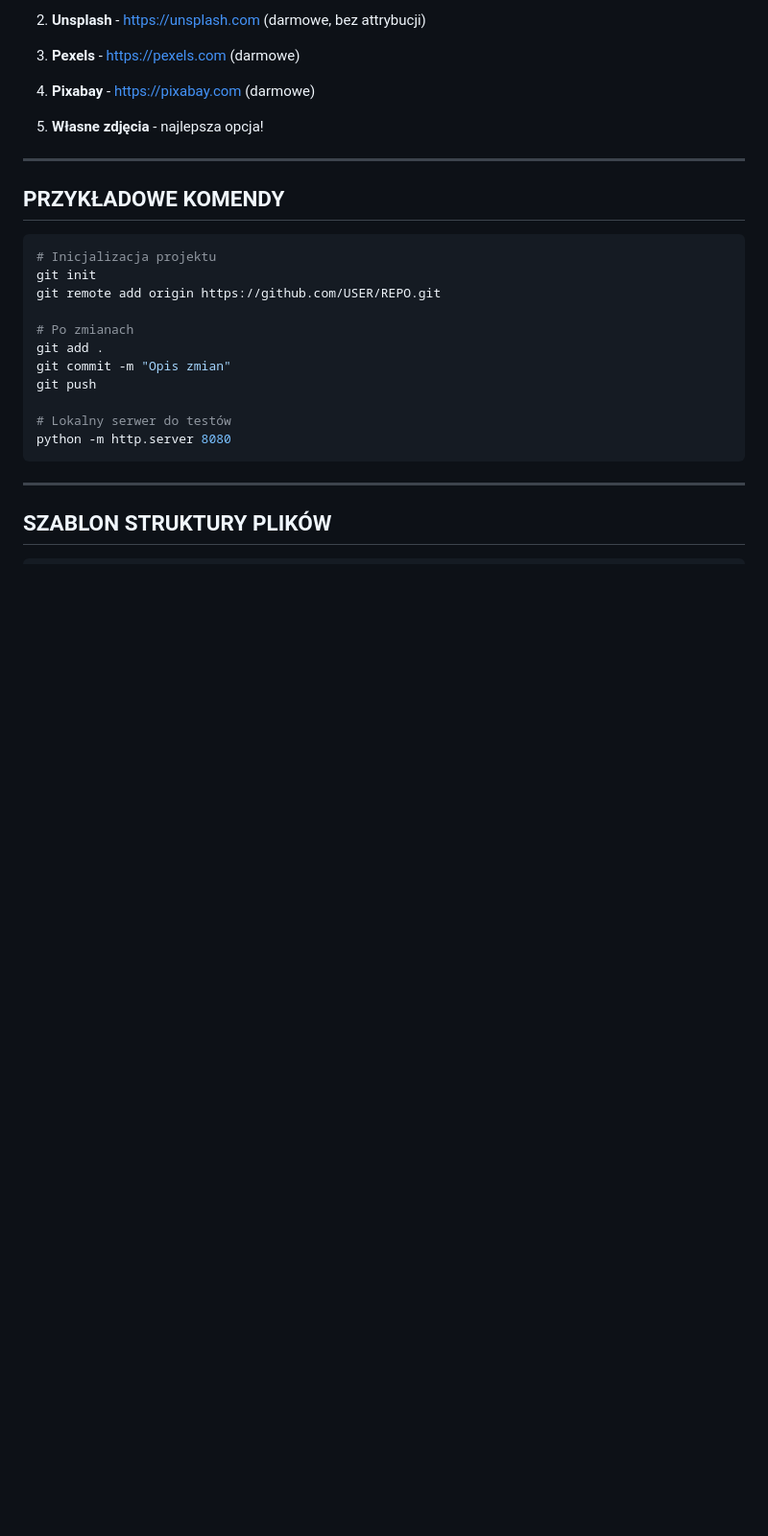
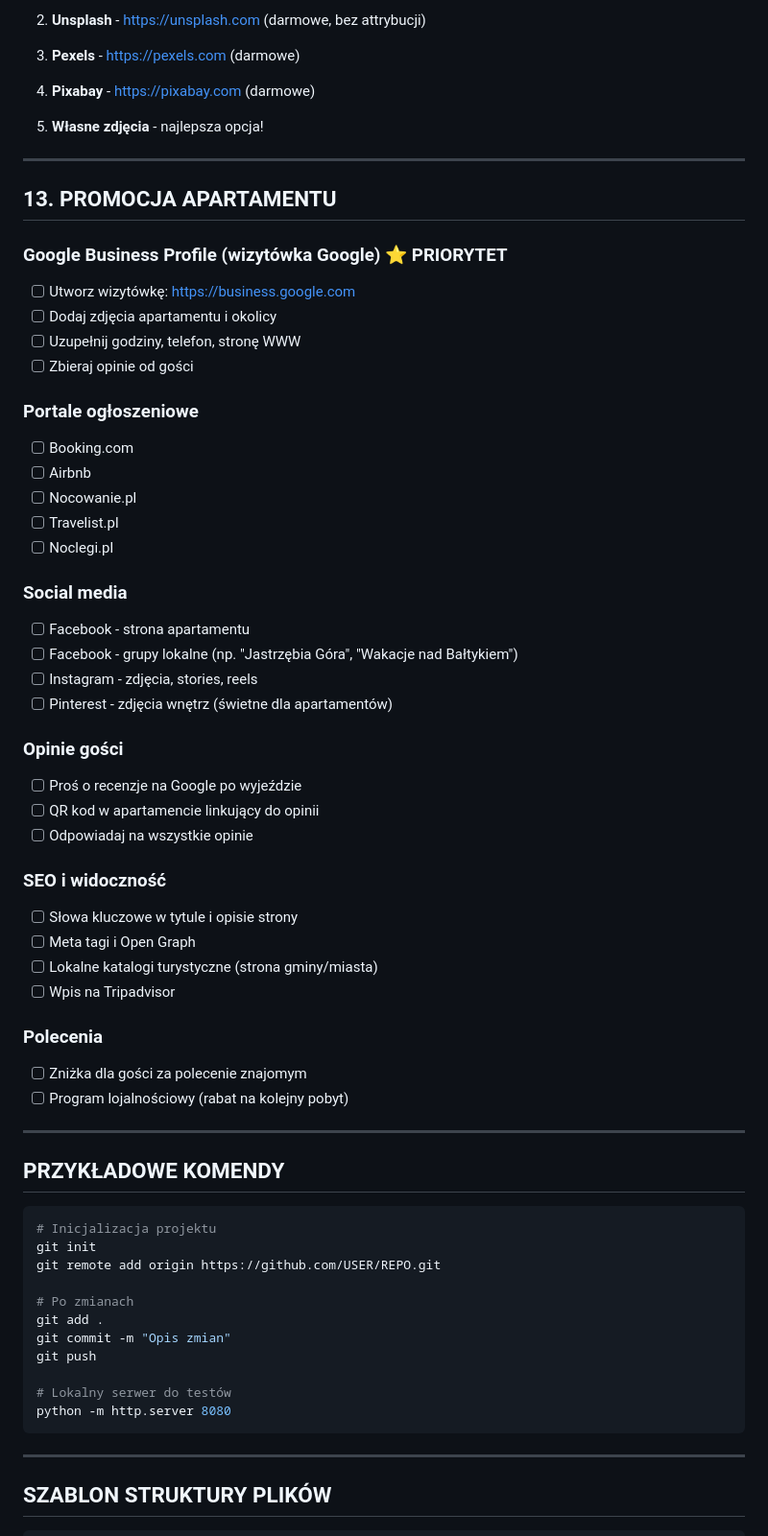
Before and after one commit to bladyzamosc/plans, a Markdown page: plan-strony-apartamentow/PLAN-NOWA-STRONA.md, the part around the change. Shown at 96% size. Drawn GitHub-style; blank space fills up the shorter version.

Commit message:
Add promotion section to apartment website plan

````diff
--- a/plan-strony-apartamentow/PLAN-NOWA-STRONA.md
+++ b/plan-strony-apartamentow/PLAN-NOWA-STRONA.md
@@ -266,6 +266,44 @@ Nie używaj zdjęć z Adobe Stock (płatne)! Darmowe źródła:
 
 ---
 
+## 13. PROMOCJA APARTAMENTU
+
+### Google Business Profile (wizytówka Google) ⭐ PRIORYTET
+- [ ] Utworz wizytówkę: https://business.google.com
+- [ ] Dodaj zdjęcia apartamentu i okolicy
+- [ ] Uzupełnij godziny, telefon, stronę WWW
+- [ ] Zbieraj opinie od gości
+
+### Portale ogłoszeniowe
+- [ ] Booking.com
+- [ ] Airbnb
+- [ ] Nocowanie.pl
+- [ ] Travelist.pl
+- [ ] Noclegi.pl
+
+### Social media
+- [ ] Facebook - strona apartamentu
+- [ ] Facebook - grupy lokalne (np. "Jastrzębia Góra", "Wakacje nad Bałtykiem")
+- [ ] Instagram - zdjęcia, stories, reels
+- [ ] Pinterest - zdjęcia wnętrz (świetne dla apartamentów)
+
+### Opinie gości
+- [ ] Proś o recenzje na Google po wyjeździe
+- [ ] QR kod w apartamencie linkujący do opinii
+- [ ] Odpowiadaj na wszystkie opinie
+
+### SEO i widoczność
+- [ ] Słowa kluczowe w tytule i opisie strony
+- [ ] Meta tagi i Open Graph
+- [ ] Lokalne katalogi turystyczne (strona gminy/miasta)
+- [ ] Wpis na Tripadvisor
+
+### Polecenia
+- [ ] Zniżka dla gości za polecenie znajomym
+- [ ] Program lojalnościowy (rabat na kolejny pobyt)
+
+---
+
 ## PRZYKŁADOWE KOMENDY
 
 ```bash
````
